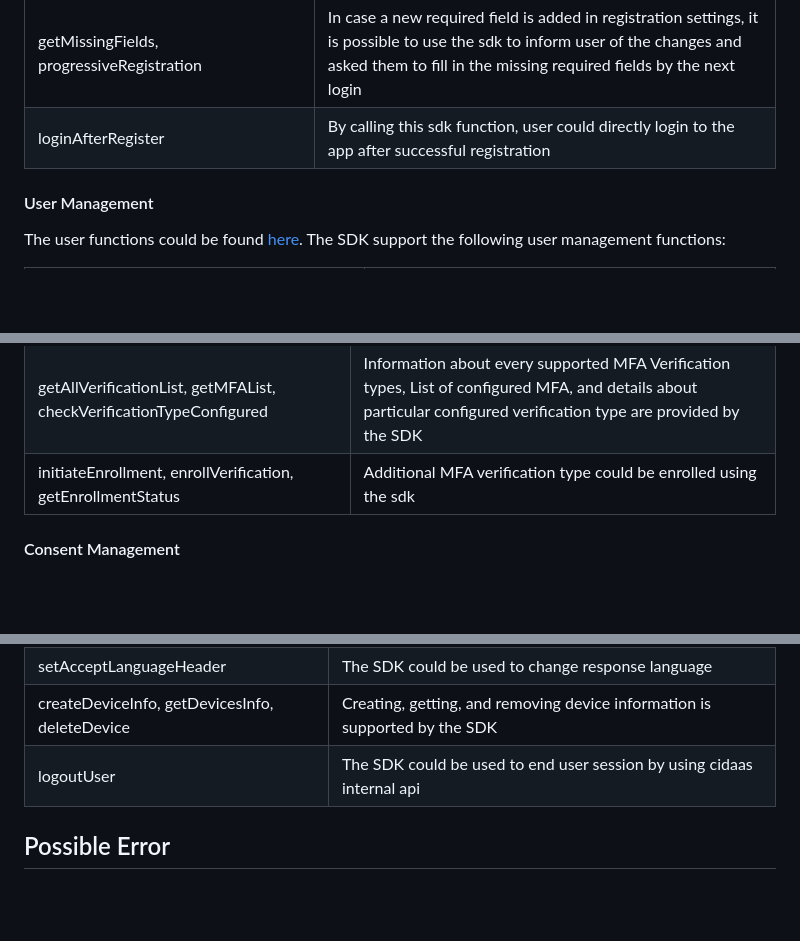
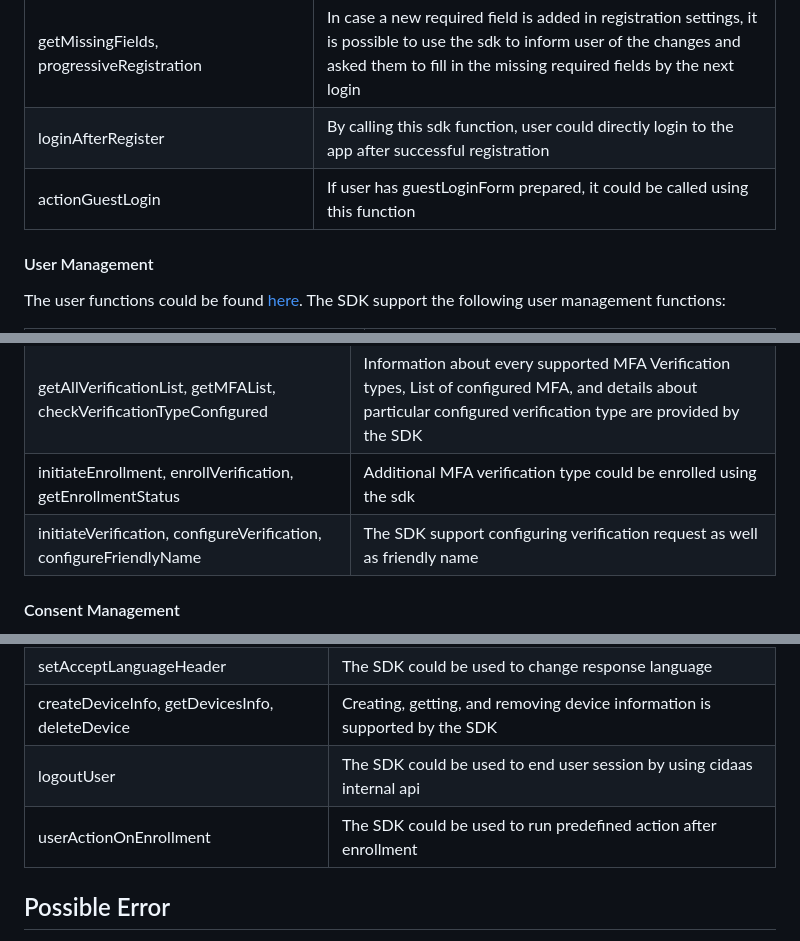
Before and after one commit to Cidaas/cidaas-javascript-sdk, a Markdown page: README.md, 3 parts joined by grey strips. Rendered like a GitHub page; blank space fills up the shorter version.

```diff
--- a/README.md
+++ b/README.md
@@ -132,6 +132,7 @@ The login functions could be found [here](https://github.com/Cidaas/cidaas-javas
 | loginPrecheck, consentContinue, firstTimeChangePassword, mfaContinue    | Depending on the missing information from loginPrecheck, user will be redirected to another page after login to either  accepting consent, changing password, continuing MFA process, or do progressive registration  |
 | getMissingFields, progressiveRegistration                                  | In case a new required field is added in registration settings, it is possible to use the sdk to inform user of the changes and asked them to fill in the missing required fields by the next login |
 | loginAfterRegister                                  | By calling this sdk function, user could directly login to the app after successful registration |
+| actionGuestLogin                                  | If user has guestLoginForm prepared, it could be called using this function |
 
 #### User Management
 
@@ -171,6 +172,7 @@ The verification functions could be found [here](https://github.com/Cidaas/cidaa
 | cancelMFA                                                           | MFA process could be aborted in case something go the wrong way                     |
 | getAllVerificationList, getMFAList, checkVerificationTypeConfigured | Information about every supported MFA Verification types, List of configured MFA, and details about particular configured verification type are provided by the SDK        |
 | initiateEnrollment, enrollVerification, getEnrollmentStatus         | Additional MFA verification type could be enrolled using the sdk                                   |
+| initiateVerification, configureVerification, configureFriendlyName         | The SDK support configuring verification request as well as friendly name |
 
 #### Consent Management
 
@@ -193,6 +195,7 @@ general SDK functions could be found [here](https://github.com/Cidaas/cidaas-jav
 | setAcceptLanguageHeader                        | The SDK could be used to change response language                                           |
 | createDeviceInfo, getDevicesInfo, deleteDevice | Creating, getting, and removing device information is supported by the SDK                          |
 | logoutUser                                     | The SDK could be used to end user session by using cidaas internal api                      |
+| userActionOnEnrollment                                     | The SDK could be used to run predefined action after enrollment |
 
 ## Possible Error
 
```
Also changed, not shown: CHANGELOG.md (+5 -0 lines).
